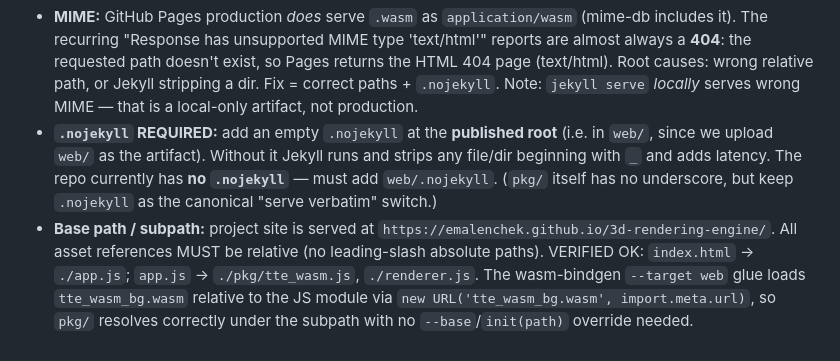
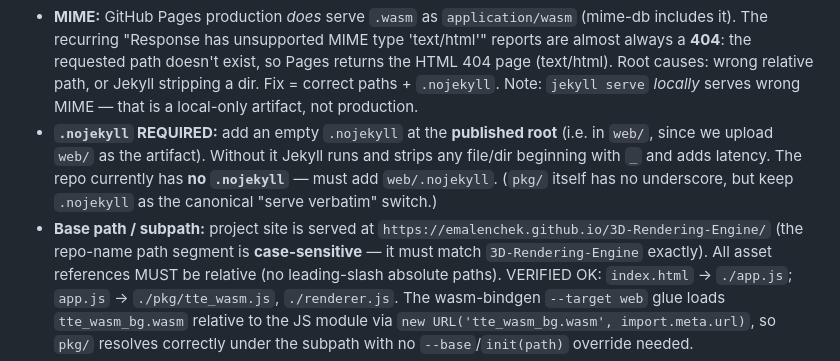
Before and after one commit to emalenchek/3D-Rendering-Engine, a Markdown page: docs/research/12-github-pages-deploy.md, the part around the change. GitHub-like rendering.

```diff
--- a/docs/research/12-github-pages-deploy.md
+++ b/docs/research/12-github-pages-deploy.md
@@ -66,7 +66,8 @@ Project facts (from repo):
   file/dir beginning with `_` and adds latency. The repo currently has **no `.nojekyll`**
   — must add `web/.nojekyll`. (`pkg/` itself has no underscore, but keep `.nojekyll` as
   the canonical "serve verbatim" switch.)
-- **Base path / subpath:** project site is served at `https://emalenchek.github.io/3d-rendering-engine/`.
+- **Base path / subpath:** project site is served at `https://emalenchek.github.io/3D-Rendering-Engine/`
+  (the repo-name path segment is **case-sensitive** — it must match `3D-Rendering-Engine` exactly).
   All asset references MUST be relative (no leading-slash absolute paths). VERIFIED OK:
   `index.html` → `./app.js`; `app.js` → `./pkg/tte_wasm.js`, `./renderer.js`. The
   wasm-bindgen `--target web` glue loads `tte_wasm_bg.wasm` relative to the JS module via
```
Also changed, not shown: README.md (+1 -1 lines), docs/05-v2.1-scope.md (+1 -1 lines).
